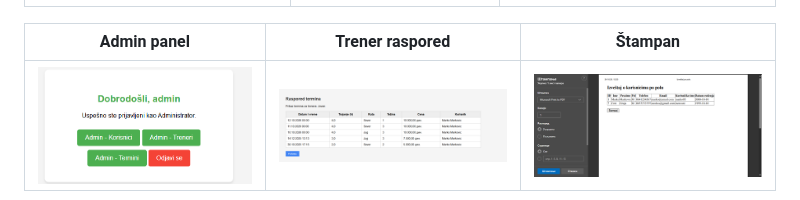
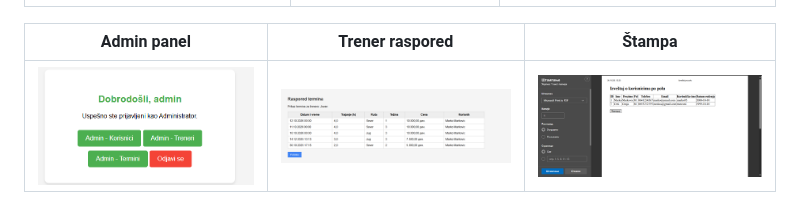
Before and after one commit to stefan2003hehe/Aplikacija-za-zakazivanje-termina-vestackog-planinarenja, a Markdown page: README.md, the part around the change. Rendered like a GitHub page.

```diff
--- a/README.md
+++ b/README.md
@@ -103,7 +103,7 @@ Pravila sistema su eksternalizovana u `PoslovnaLogika.xml` radi lakše izmene be
 | :---: | :---: | :---: |
 | ![Početna](https://raw.githubusercontent.com/stefan2003hehe/Aplikacija-za-zakazivanje-termina-vestackog-planinarenja/refs/heads/main/media/image8.png) | ![Prijava](https://raw.githubusercontent.com/stefan2003hehe/Aplikacija-za-zakazivanje-termina-vestackog-planinarenja/refs/heads/main/media/Picture4.png) | ![Zakazivanje](https://raw.githubusercontent.com/stefan2003hehe/Aplikacija-za-zakazivanje-termina-vestackog-planinarenja/refs/heads/main/media/Picture5.png) |
 
-| Admin panel | Trener raspored | Štampan |
+| Admin panel | Trener raspored | Štampa |
 | :---: | :---: | :---: |
 | ![Admin](https://raw.githubusercontent.com/stefan2003hehe/Aplikacija-za-zakazivanje-termina-vestackog-planinarenja/refs/heads/main/media/admin-panel.png) | ![Trener](https://raw.githubusercontent.com/stefan2003hehe/Aplikacija-za-zakazivanje-termina-vestackog-planinarenja/refs/heads/main/media/trener-raspored.png) | ![Štampa](https://raw.githubusercontent.com/stefan2003hehe/Aplikacija-za-zakazivanje-termina-vestackog-planinarenja/refs/heads/main/media/stampa.png) |
 
```
